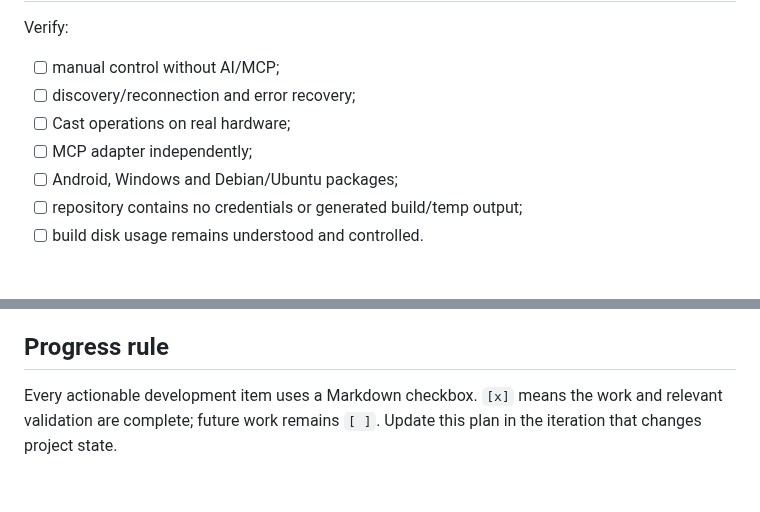
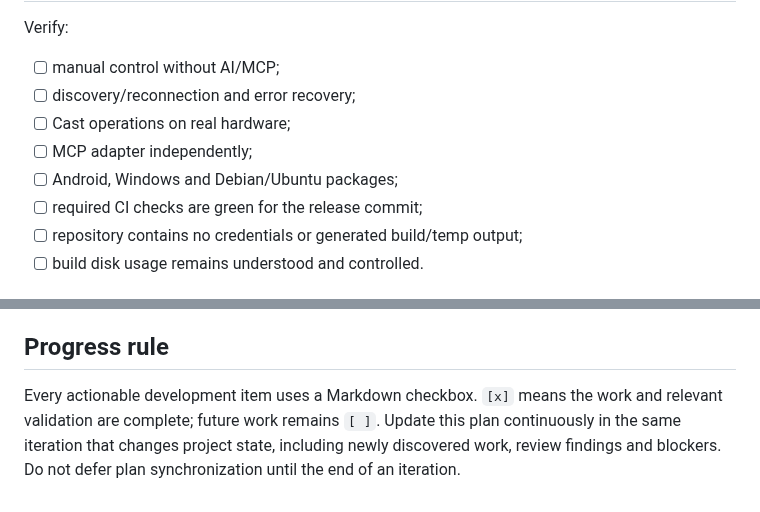
Before and after one commit to guillaumeboileaupro/control-TV, a Markdown page: DEVELOPMENT_PLAN.md, 2 parts joined by grey strips. Rendered like a GitHub page.

Commit message:
docs: add CI/CD development plan

```diff
--- a/DEVELOPMENT_PLAN.md
+++ b/DEVELOPMENT_PLAN.md
@@ -138,6 +198,7 @@ Verify:
 - [ ] Cast operations on real hardware;
 - [ ] MCP adapter independently;
 - [ ] Android, Windows and Debian/Ubuntu packages;
+- [ ] required CI checks are green for the release commit;
 - [ ] repository contains no credentials or generated build/temp output;
 - [ ] build disk usage remains understood and controlled.
 
@@ -165,4 +226,4 @@ At the end of each implementation iteration:
 
 ## Progress rule
 
-Every actionable development item uses a Markdown checkbox. `[x]` means the work and relevant validation are complete; future work remains `[ ]`. Update this plan in the iteration that changes project state.
+Every actionable development item uses a Markdown checkbox. `[x]` means the work and relevant validation are complete; future work remains `[ ]`. Update this plan continuously in the same iteration that changes project state, including newly discovered work, review findings and blockers. Do not defer plan synchronization until the end of an iteration.
```
Also changed, not shown: other parts of DEVELOPMENT_PLAN.md (+61 -1 lines).
